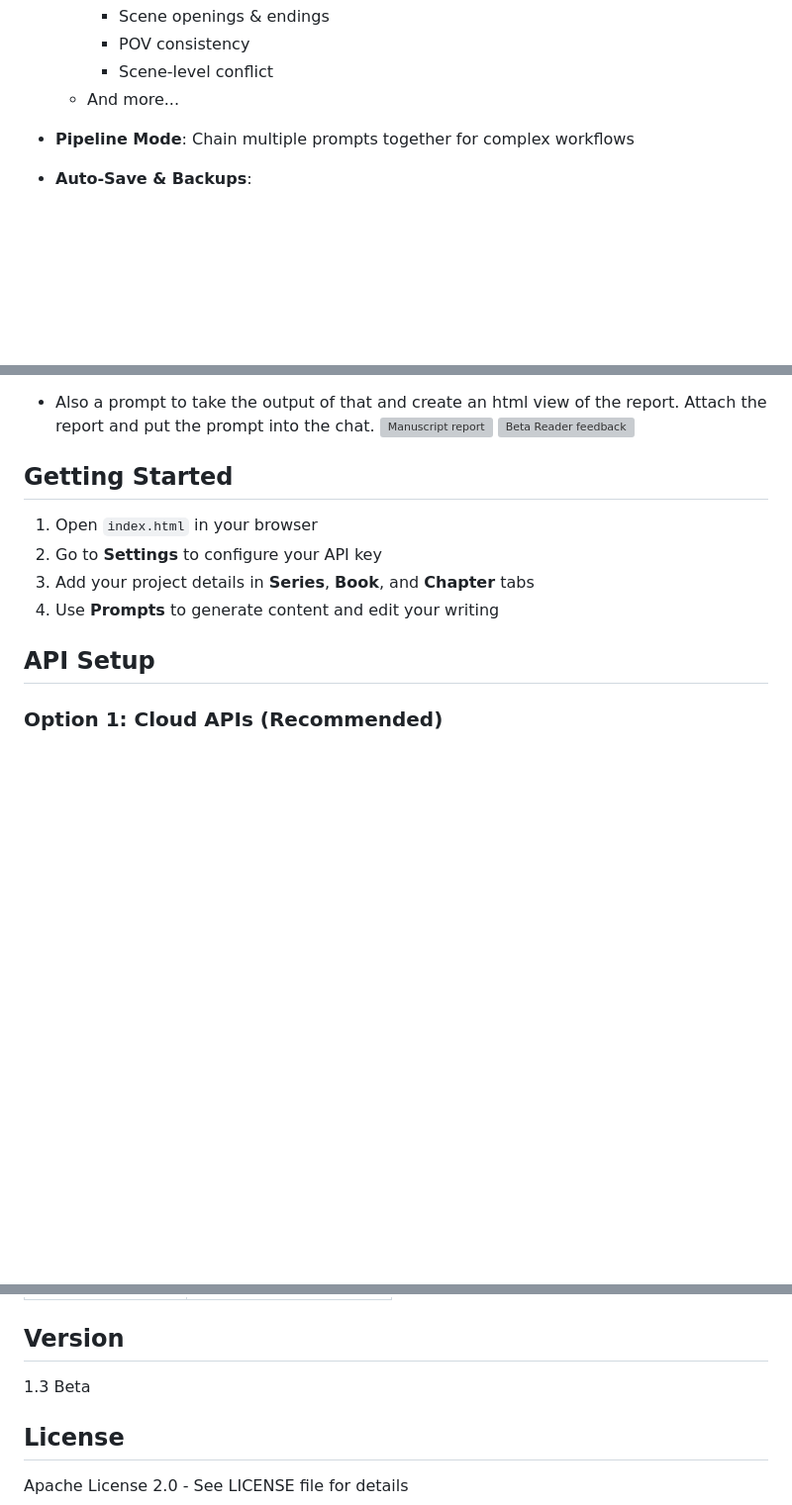
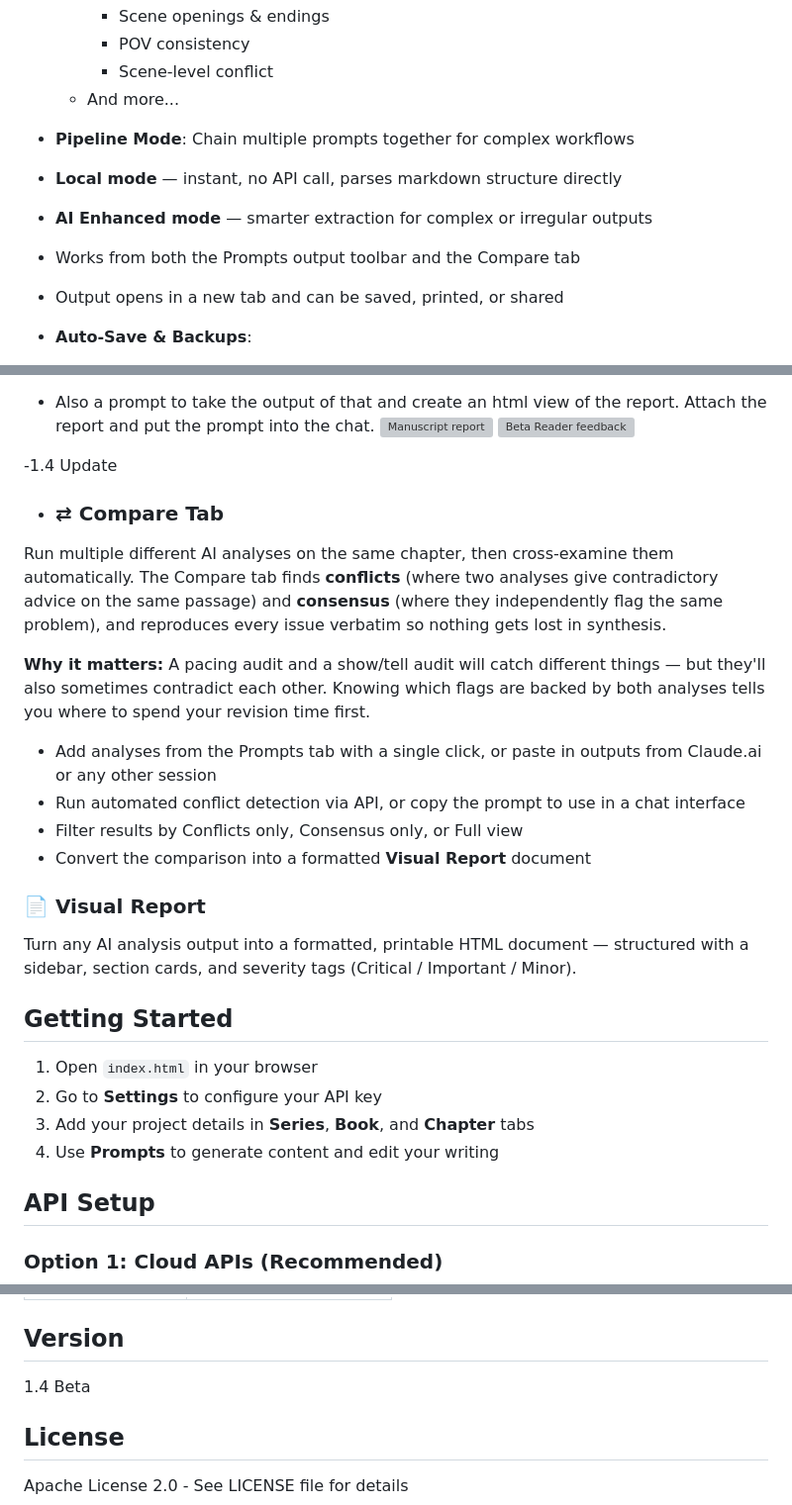
Before and after one commit to f5alcon/The-Novelists-Atelier, a Markdown page: README.md, 3 parts joined by grey strips. Shown at 99% size. GitHub-like rendering; blank space fills up the shorter version; grey boxes are pictures that could not be loaded.

```diff
--- a/README.md
+++ b/README.md
@@ -34,6 +36,10 @@ Many traditional publishers require zero AI usage to be published, if you are pe
     - Scene-level conflict
   - And more...
 - **Pipeline Mode**: Chain multiple prompts together for complex workflows
+- **Local mode** — instant, no API call, parses markdown structure directly
+- **AI Enhanced mode** — smarter extraction for complex or irregular outputs
+- Works from both the Prompts output toolbar and the Compare tab
+- Output opens in a new tab and can be saved, printed, or shared
 - **Auto-Save & Backups**:
   - Auto-save every 30 seconds
   - Visual save indicator in header
@@ -58,6 +64,22 @@ Many traditional publishers require zero AI usage to be published, if you are pe
 - Also a prompt to take the output of that and create an html view of the report. Attach the report and put the prompt into the chat.
 ![Manuscript report](https://github.com/user-attachments/assets/9d61c946-a0c7-4c77-aa25-f5f8122a5320)
 ![Beta Reader feedback](https://github.com/user-attachments/assets/5c82c287-e585-43ed-b578-2363d23f9591)
+
+-1.4 Update
+- ### ⇄ Compare Tab
+
+Run multiple different AI analyses on the same chapter, then cross-examine them automatically. The Compare tab finds **conflicts** (where two analyses give contradictory advice on the same passage) and **consensus** (where they independently flag the same problem), and reproduces every issue verbatim so nothing gets lost in synthesis.
+
+**Why it matters:** A pacing audit and a show/tell audit will catch different things — but they'll also sometimes contradict each other. Knowing which flags are backed by both analyses tells you where to spend your revision time first.
+
+- Add analyses from the Prompts tab with a single click, or paste in outputs from Claude.ai or any other session
+- Run automated conflict detection via API, or copy the prompt to use in a chat interface
+- Filter results by Conflicts only, Consensus only, or Full view
+- Convert the comparison into a formatted **Visual Report** document
+
+### 📄 Visual Report
+
+Turn any AI analysis output into a formatted, printable HTML document — structured with a sidebar, section cards, and severity tags (Critical / Important / Minor).
 
 
 ## Getting Started
@@ -118,7 +140,7 @@ Toggle sections On/Off in the Chapter tab to control what context the AI receive
 
 ## Version
 
-1.3 Beta
+1.4 Beta
 
 ## License
 
```
Also changed, not shown: other parts of README.md (+2 -0 lines).
